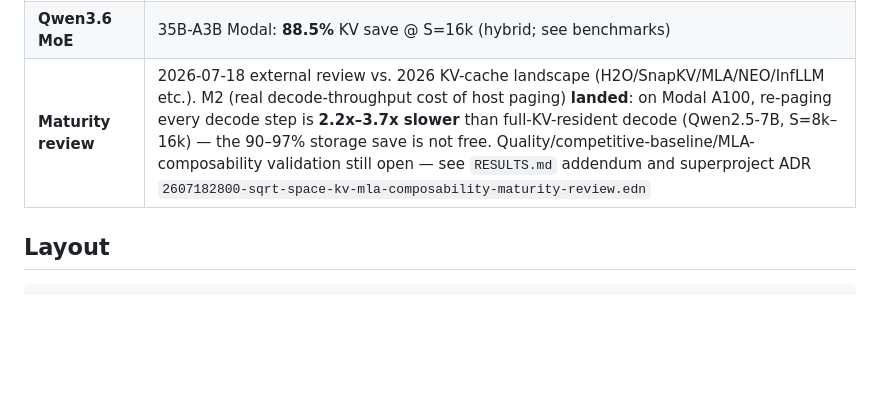
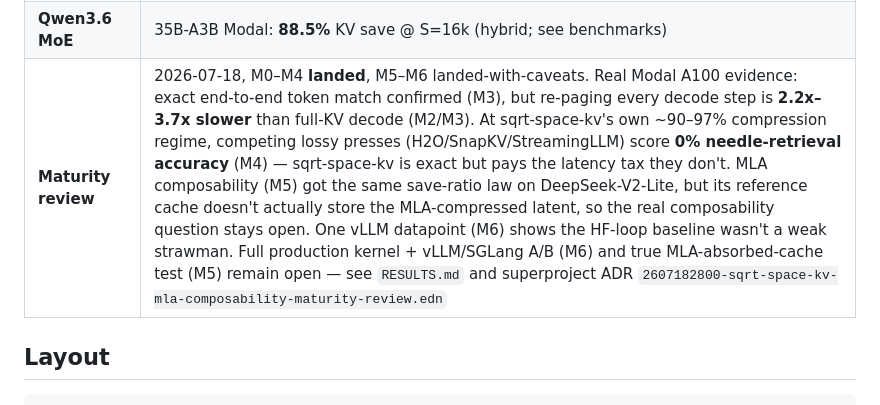
Before and after one commit to com-junkawasaki/sqrt-space-kv, a Markdown page: README.md, the part around the change. Rendered like a GitHub page; blank space fills up the shorter version.

```diff
--- a/README.md
+++ b/README.md
@@ -18,7 +18,7 @@ implementation / arXiv submission workflow.
 | **Submit actor** | [`kotoba-lang/arxiv`](https://github.com/kotoba-lang/arxiv) |
 | **HF paper dataset** | [`com-junkawasaki/sqrt-space-kv-paper`](https://huggingface.co/datasets/com-junkawasaki/sqrt-space-kv-paper) |
 | **Qwen3.6 MoE** | 35B-A3B Modal: **88.5%** KV save @ S=16k (hybrid; see benchmarks) |
-| **Maturity review** | 2026-07-18 external review vs. 2026 KV-cache landscape (H2O/SnapKV/MLA/NEO/InfLLM etc.). M2 (real decode-throughput cost of host paging) **landed**: on Modal A100, re-paging every decode step is **2.2x–3.7x slower** than full-KV-resident decode (Qwen2.5-7B, S=8k–16k) — the 90–97% storage save is not free. Quality/competitive-baseline/MLA-composability validation still open — see `RESULTS.md` addendum and superproject ADR `2607182800-sqrt-space-kv-mla-composability-maturity-review.edn` |
+| **Maturity review** | 2026-07-18, M0–M4 **landed**, M5–M6 landed-with-caveats. Real Modal A100 evidence: exact end-to-end token match confirmed (M3), but re-paging every decode step is **2.2x–3.7x slower** than full-KV decode (M2/M3). At sqrt-space-kv's own ~90–97% compression regime, competing lossy presses (H2O/SnapKV/StreamingLLM) score **0% needle-retrieval accuracy** (M4) — sqrt-space-kv is exact but pays the latency tax they don't. MLA composability (M5) got the same save-ratio law on DeepSeek-V2-Lite, but its reference cache doesn't actually store the MLA-compressed latent, so the real composability question stays open. One vLLM datapoint (M6) shows the HF-loop baseline wasn't a weak strawman. Full production kernel + vLLM/SGLang A/B (M6) and true MLA-absorbed-cache test (M5) remain open — see `RESULTS.md` and superproject ADR `2607182800-sqrt-space-kv-mla-composability-maturity-review.edn` |
 
 ## Layout
 
```
Also changed, not shown: RESULTS.md (+63 -16 lines).
